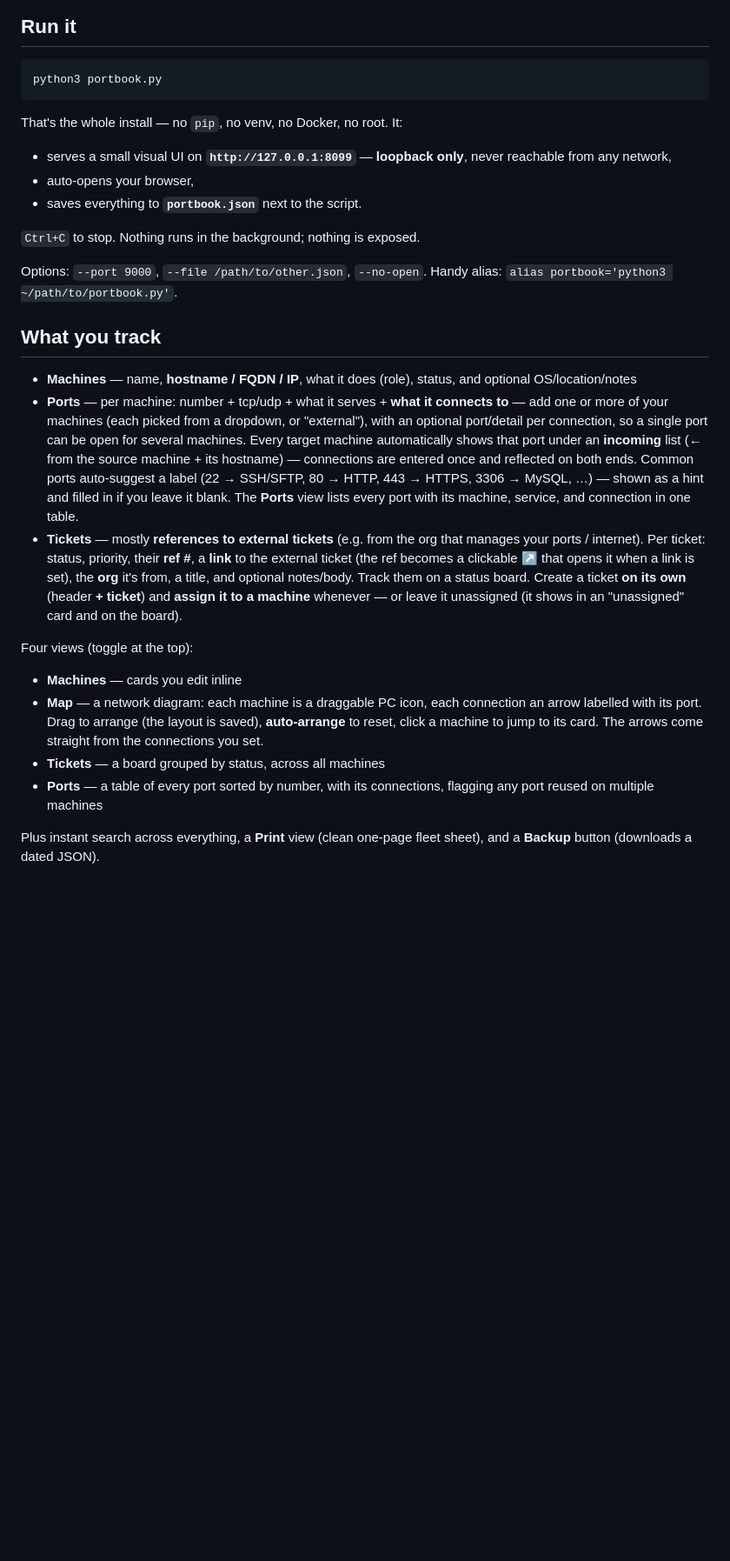
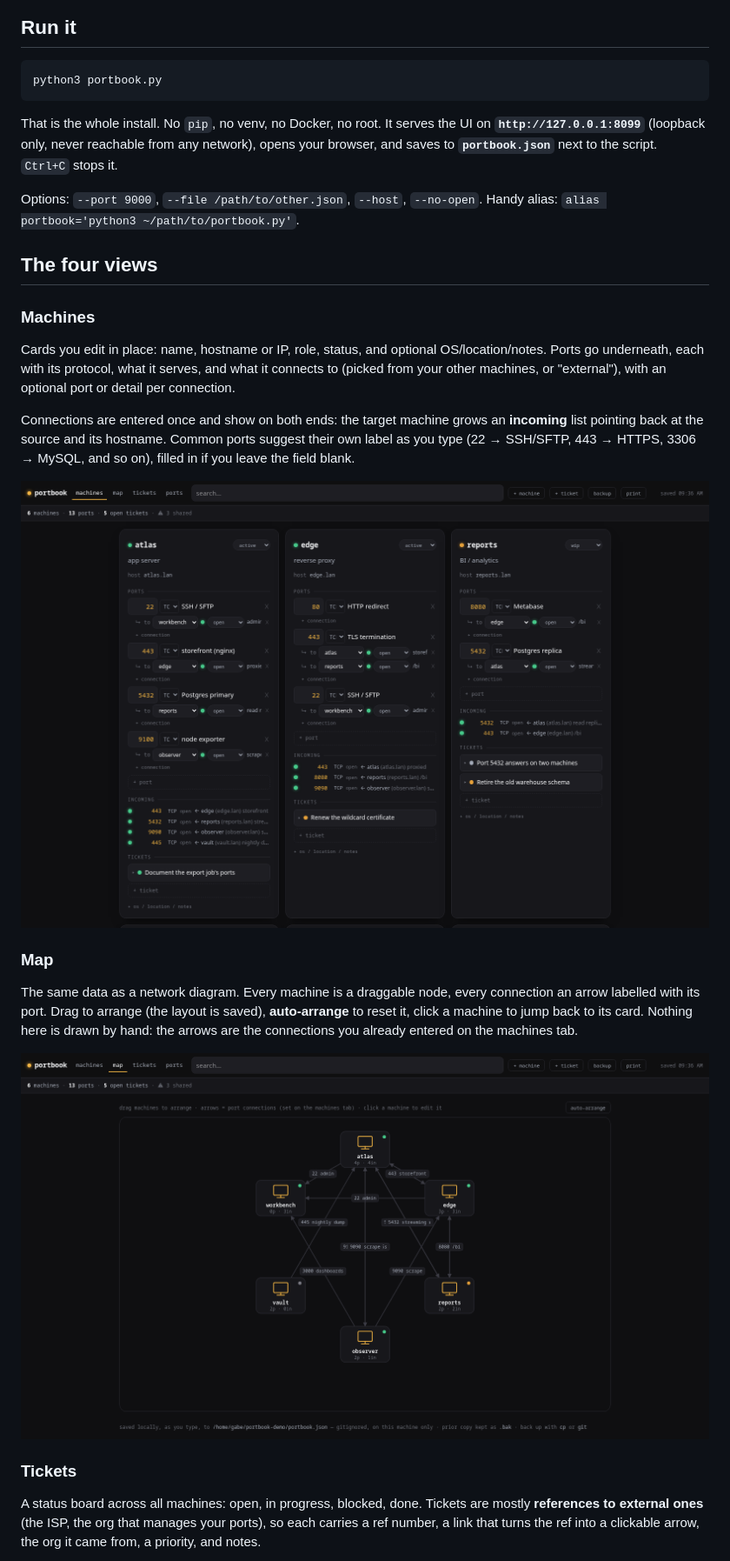
Before and after one commit to gabeparra/portbook, a Markdown page: README.md, the part around one of its changes. Shown at 87% size. GitHub-like rendering; pictures changed too: assets/screenshot-machines.png (added), assets/screenshot-map.png (added); blank space fills up the shorter version.

````diff
--- a/README.md
+++ b/README.md
@@ -5,45 +38,48 @@ and the **tickets** open against it. One Python file, no server to deploy, no Do
 
 ## Run it
+
 ```bash
 python3 portbook.py
 ```
-That's the whole install — no `pip`, no venv, no Docker, no root. It:
-- serves a small visual UI on **`http://127.0.0.1:8099`** — **loopback only**, never reachable
-  from any network,
-- auto-opens your browser,
-- saves everything to **`portbook.json`** next to the script.
 
-`Ctrl+C` to stop. Nothing runs in the background; nothing is exposed.
+That is the whole install. No `pip`, no venv, no Docker, no root. It serves the
+UI on **`http://127.0.0.1:8099`** (loopback only, never reachable from any
+network), opens your browser, and saves to **`portbook.json`** next to the
+script. `Ctrl+C` stops it.
 
-Options: `--port 9000`, `--file /path/to/other.json`, `--no-open`.
+Options: `--port 9000`, `--file /path/to/other.json`, `--host`, `--no-open`.
 Handy alias: `alias portbook='python3 ~/path/to/portbook.py'`.
 
-## What you track
-- **Machines** — name, **hostname / FQDN / IP**, what it does (role), status, and optional
-  OS/location/notes
-- **Ports** — per machine: number + tcp/udp + what it serves + **what it connects to** — add
-  one or more of your machines (each picked from a dropdown, or "external"), with an optional
-  port/detail per connection, so a single port can be open for several machines. Every target
-  machine automatically shows that port under an **incoming** list (← from the source machine +
-  its hostname) — connections are entered once and reflected on both ends. Common
-  ports auto-suggest a label (22 → SSH/SFTP, 80 → HTTP, 443 → HTTPS, 3306 → MySQL, …) — shown
-  as a hint and filled in if you leave it blank. The **Ports** view lists every port with
-  its machine, service, and connection in one table.
-- **Tickets** — mostly **references to external tickets** (e.g. from the org that manages your
-  ports / internet). Per ticket: status, priority, their **ref #**, a **link** to the external
-  ticket (the ref becomes a clickable **↗** that opens it when a link is set), the **org** it's
-  from, a title, and optional notes/body. Track them on a status board. Create a ticket
-  **on its own** (header **+ ticket**) and **assign it to a machine** whenever — or leave it
-  unassigned (it shows in an "unassigned" card and on the board).
+## The four views
 
-Four views (toggle at the top):
-- **Machines** — cards you edit inline
-- **Map** — a network diagram: each machine is a draggable PC icon, each connection an arrow
-  labelled with its port. Drag to arrange (the layout is saved), **auto-arrange** to reset,
-  click a machine to jump to its card. The arrows come straight from the connections you set.
-- **Tickets** — a board grouped by status, across all machines
-- **Ports** — a table of every port sorted by number, with its connections, flagging any port
-  reused on multiple machines
+### Machines
 
-Plus instant search across everything, a **Print** view (clean one-page fleet sheet), and a
-**Backup** button (downloads a dated JSON).
+Cards you edit in place: name, hostname or IP, role, status, and optional
+OS/location/notes. Ports go underneath, each with its protocol, what it serves,
+and what it connects to (picked from your other machines, or "external"), with
+an optional port or detail per connection.
+
+Connections are entered once and show on both ends: the target machine grows an
+**incoming** list pointing back at the source and its hostname. Common ports
+suggest their own label as you type (22 → SSH/SFTP, 443 → HTTPS, 3306 → MySQL,
+and so on), filled in if you leave the field blank.
+
+<img src="assets/screenshot-machines.png" alt="Machines view: editable cards with ports, connections and incoming links" width="100%" />
+
+### Map
+
+The same data as a network diagram. Every machine is a draggable node, every
+connection an arrow labelled with its port. Drag to arrange (the layout is
+saved), **auto-arrange** to reset it, click a machine to jump back to its card.
+Nothing here is drawn by hand: the arrows are the connections you already
+entered on the machines tab.
+
+<img src="assets/screenshot-map.png" alt="Map view: machines as draggable nodes with labelled port connections" width="100%" />
+
+### Tickets
+
+A status board across all machines: open, in progress, blocked, done. Tickets
+are mostly **references to external ones** (the ISP, the org that manages your
+ports), so each carries a ref number, a link that turns the ref into a clickable
+arrow, the org it came from, a priority, and notes.
+
````
Also changed, not shown: other parts of README.md (+94 -29 lines), assets/banner.png (added), assets/screenshot-ports.png (added), assets/screenshot-tickets.png (added), 1 other file.
